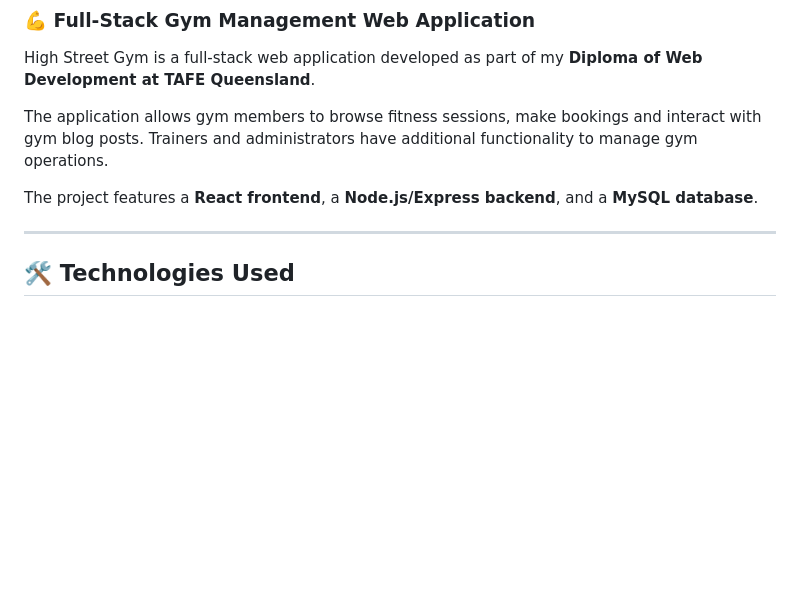
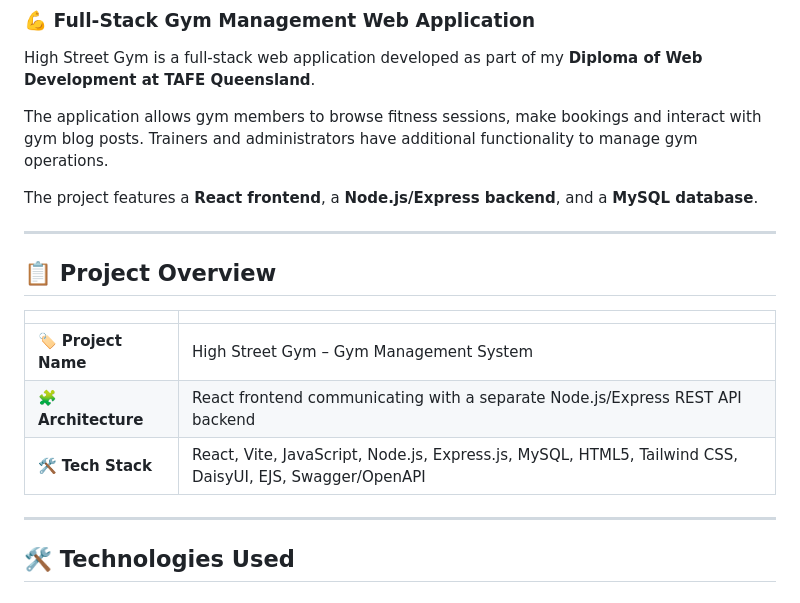
Before and after one commit to ShauryaParmar2102/High-Street-Gym, a Markdown page: README.md, the part around the change. Drawn GitHub-style; blank space fills up the shorter version.

```diff
--- a/README.md
+++ b/README.md
@@ -7,6 +7,16 @@ High Street Gym is a full-stack web application developed as part of my **Diplom
 The application allows gym members to browse fitness sessions, make bookings and interact with gym blog posts. Trainers and administrators have additional functionality to manage gym operations.
 
 The project features a **React frontend**, a **Node.js/Express backend**, and a **MySQL database**.
+
+---
+
+## 📋 Project Overview
+
+| | |
+|---|---|
+| 🏷️ **Project Name** | High Street Gym – Gym Management System |
+| 🧩 **Architecture** | React frontend communicating with a separate Node.js/Express REST API backend |
+| 🛠️ **Tech Stack** | React, Vite, JavaScript, Node.js, Express.js, MySQL, HTML5, Tailwind CSS, DaisyUI, EJS, Swagger/OpenAPI |
 
 ---
 
```
